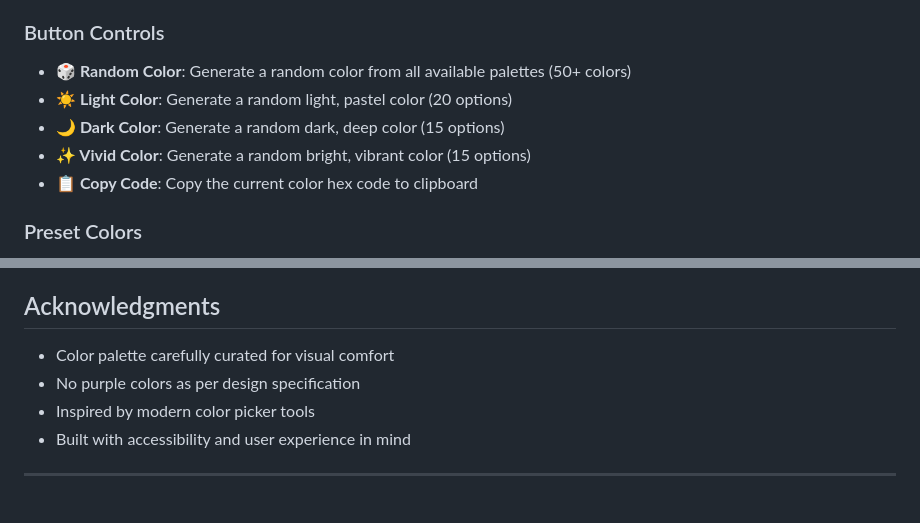
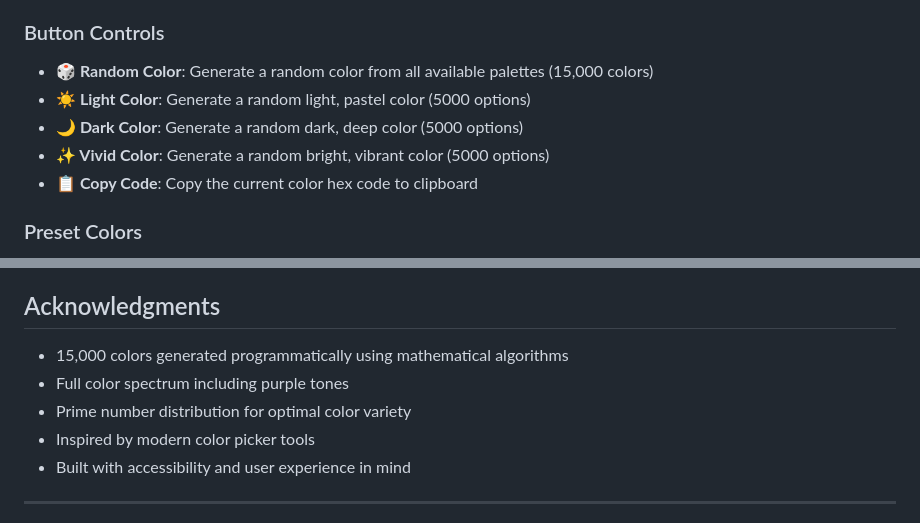
Before and after one commit to Sankrityayana/Background-Color-Changer, a Markdown page: README.md, 2 parts joined by grey strips. GitHub-like rendering.

```diff
--- a/README.md
+++ b/README.md
@@ -37,10 +37,10 @@ The background color changer provides multiple ways to change your screen color:
 3. Use any of the methods below to change the background
 
 ### Button Controls
-- **🎲 Random Color**: Generate a random color from all available palettes (50+ colors)
-- **☀️ Light Color**: Generate a random light, pastel color (20 options)
-- **🌙 Dark Color**: Generate a random dark, deep color (15 options)
-- **✨ Vivid Color**: Generate a random bright, vibrant color (15 options)
+- **🎲 Random Color**: Generate a random color from all available palettes (15,000 colors)
+- **☀️ Light Color**: Generate a random light, pastel color (5000 options)
+- **🌙 Dark Color**: Generate a random dark, deep color (5000 options)
+- **✨ Vivid Color**: Generate a random bright, vibrant color (5000 options)
 - **📋 Copy Code**: Copy the current color hex code to clipboard
 
 ### Preset Colors
@@ -245,8 +247,9 @@ Created by Sankrityayana
 
 ## Acknowledgments
 
-- Color palette carefully curated for visual comfort
-- No purple colors as per design specification
+- 15,000 colors generated programmatically using mathematical algorithms
+- Full color spectrum including purple tones
+- Prime number distribution for optimal color variety
 - Inspired by modern color picker tools
 - Built with accessibility and user experience in mind
 
```
Also changed, not shown: other parts of README.md (+23 -21 lines).
